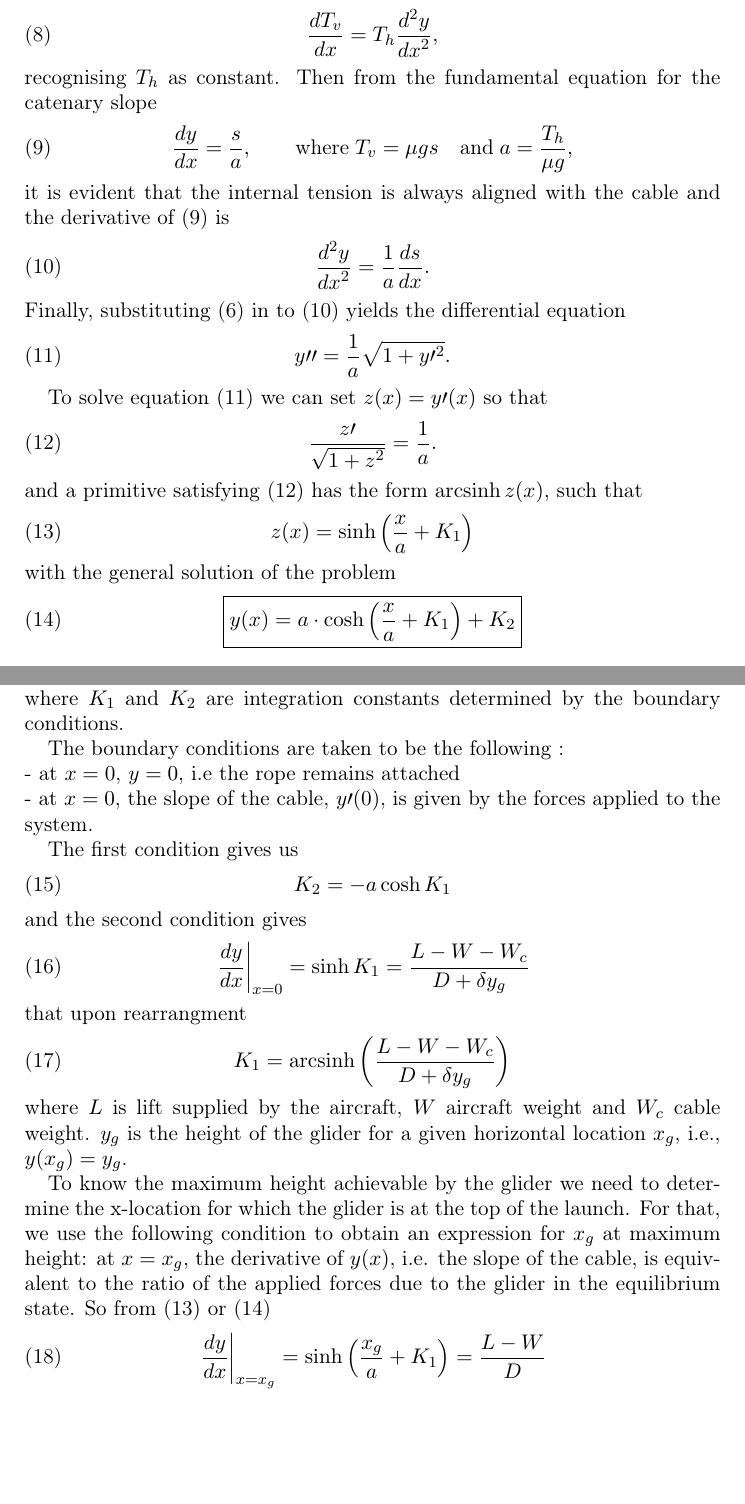
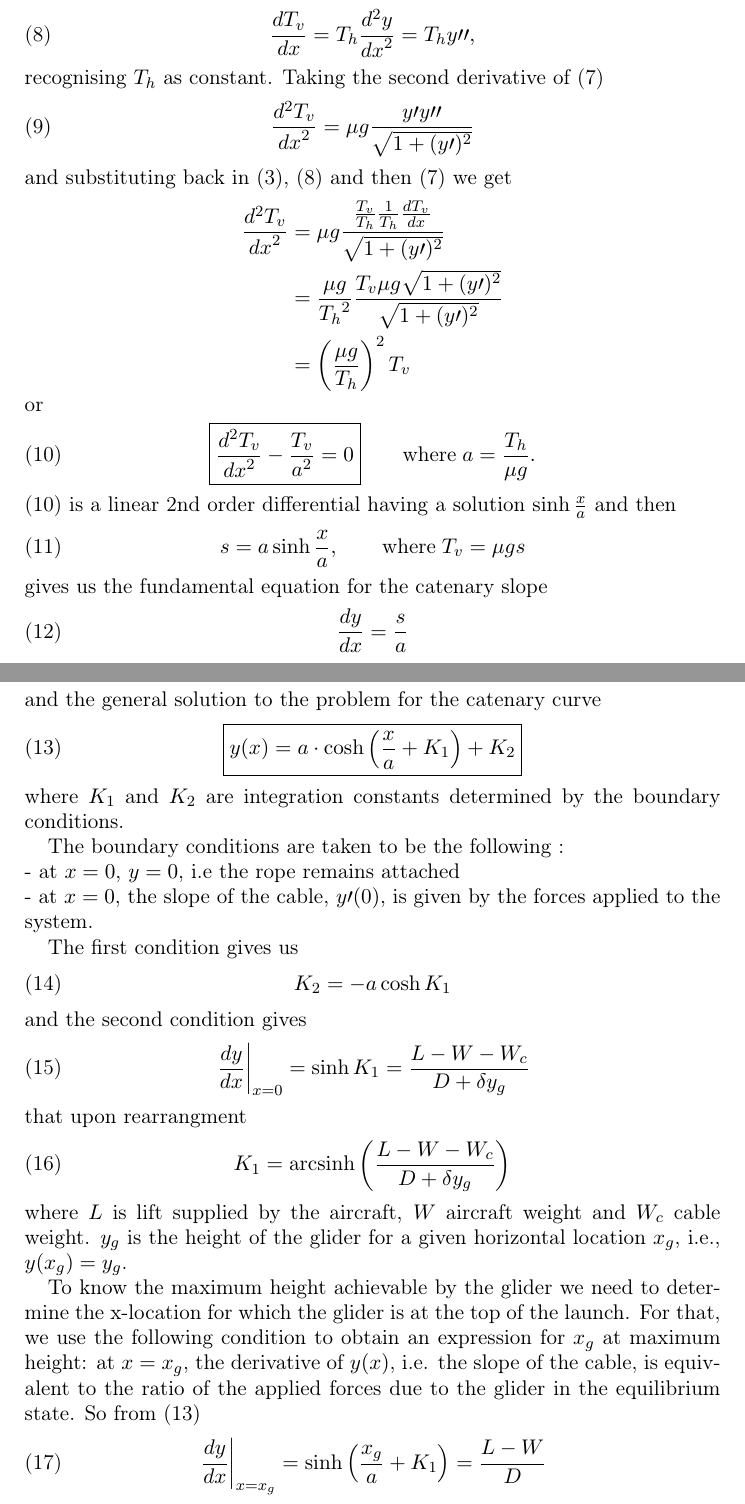
Before and after one commit to Wave-Boost/Winch, a LaTeX paper (winchth.tex): two parts of pages 2 and 3 of 4, joined at a grey line, cut so that both start at the same text, the shorter picture padded with empty space. Compiled offline with pdfLaTeX.

Commit message:
Updated Tv solution  derivation.

```diff
--- a/winchth.tex
+++ b/winchth.tex
@@ -98,41 +98,42 @@ Putting (\ref{eq:ds}) into (\ref{eq:vforces}) and taking the limit $dx \to 0$ gi
 that can be compared with the derivative obtained from (\ref{eq:tension})
 \begin{equation}
 	\centering
-	\frac{dT_{v}}{dx} = T_{h} \frac{d^{2}y}{{dx}^2},
+	\frac{dT_{v}}{dx} = T_{h} \frac{d^{2}y}{{dx}^2} = T_h y \prime \prime,
+	\label{eq:Tvprime2}
+\end{equation}
+recognising $T_h$ as constant. Taking the second derivative of (\ref{eq:Tvprime})
+\begin{equation}
+	\centering
+	\frac{d^{2}T_{v}}{{dx}^2} = \mu g \frac{y \prime y \prime \prime}{\sqrt{1 + (y \prime)^2}}
 	\label{eq:Tvprimeprime}
 \end{equation}
-recognising $T_h$ as constant. Then from the fundamental equation for the catenary slope
+and substituting back in (\ref{eq:tension}), (\ref{eq:Tvprime2}) and then (\ref{eq:Tvprime}) we get
+\begin{align*}
+\frac{d^{2}T_{v}}{{dx}^2} &= \mu g \frac{\frac{T_v}{T_h} \frac{1}{T_h}\frac{dT_{v}}{dx}}{\sqrt{1 + (y \prime)^2}} \\
+	&= \frac{\mu g}{{T_h}^2} \frac{T_v \mu g \sqrt{1 + (y \prime)^2}}{\sqrt{1 + (y \prime)^2}} \\
+	&= \left(\frac{\mu g}{T_h}\right)^2 T_v
+	\label{eq:Tvprimeprime2}
+\end{align*}
+or
 \begin{equation}
 	\centering
-	\frac{dy}{dx} = \frac{s}{a}, \qquad \text{where} \; T_{v}=\mu g s \quad \text{and} \; a=\frac{T_h}{\mu g},
+	\boxed{\frac{d^{2}T_{v}}{{dx}^2} - \frac{T_v}{a^2} = 0} \qquad \text{where} \; a=\frac{T_h}{\mu g}.
+	\label{eq:main}
+\end{equation}
+(\ref{eq:main}) is a linear 2nd order differential having a solution $\sinh{\frac{x}{a}}$ and
+then
+\begin{equation}
+	\centering
+	s = a \sinh{\frac{x}{a}}, \qquad \text{where} \; T_{v}=\mu g s
+	\label{eq:s}
+\end{equation}
+gives us the fundamental equation for the catenary slope
+\begin{equation}
+	\centering
+	\frac{dy}{dx} = \frac{s}{a}
 	\label{eq:fundamental}
 \end{equation}
-it is evident that the internal tension is always aligned with the cable and the derivative of (\ref{eq:fundamental}) is
-\begin{equation}
-	\centering
-	\frac{d^{2}y}{{dx}^2}=\frac{1}{a}\frac{ds}{dx}.
-	\label{eq:yprimeprime}
-\end{equation}
-Finally, substituting (\ref{eq:ds}) in to (\ref{eq:yprimeprime}) yields the differential equation
-\begin{equation}
-	\centering
-	y \prime \prime =\frac{1}{a} \sqrt{1 + y\prime ^2}.
-	\label{eq:differential}
-\end{equation}
-
-To solve equation (\ref{eq:differential}) we can set $z(x)=y\prime(x)$ so that
-\begin{equation}
-	\centering
-	\frac{z \prime}{\sqrt{1+z^2}} =\frac{1}{a}.
-	\label{eq:z}
-\end{equation}
-and a primitive satisfying (\ref{eq:z}) has the form $\arcsinh{z(x)}$, such that
-\begin{equation}
-	\centering
-	z(x)=\sinh \left(\frac{x}{a} + K_1 \right)
-	\label{eq:z(x)}
-\end{equation}
-with the general solution of the problem
+and the general solution to the problem for the catenary curve
 \begin{equation}
 	\centering
 	\boxed{y(x)=a \cdot \cosh \left(\frac{x}{a} + K_1 \right) + K_2}
@@ -164,7 +165,7 @@ that upon rearrangment
 \end{equation}
 where $L$ is lift supplied by the aircraft, $W$ aircraft weight and $W_c$ cable weight. $y_g$ is the height of the glider for a given horizontal location $x_g$, i.e., $y(x_g)=y_g$.
 
-To know the maximum height achievable by the glider we need to determine the x-location for which the glider is at the top of the launch. For that, we use the following condition to obtain an expression for $x_g$ at maximum height: at $x=x_g$, the derivative of $y(x)$, i.e. the slope of the cable, is equivalent to the ratio of the applied forces due to the glider in the equilibrium state. So from (\ref{eq:z(x)}) or (\ref{eq:solution})
+To know the maximum height achievable by the glider we need to determine the x-location for which the glider is at the top of the launch. For that, we use the following condition to obtain an expression for $x_g$ at maximum height: at $x=x_g$, the derivative of $y(x)$, i.e. the slope of the cable, is equivalent to the ratio of the applied forces due to the glider in the equilibrium state. So from (\ref{eq:solution})
 \begin{equation}
 	\centering
 	\left. \frac{dy}{dx}\right|_{x=x_g}=\sinh\left(\frac{x_g}{a} + K_1 \right) = \frac{L-W}{D}
```
Also changed, not shown: winchth.pdf.
